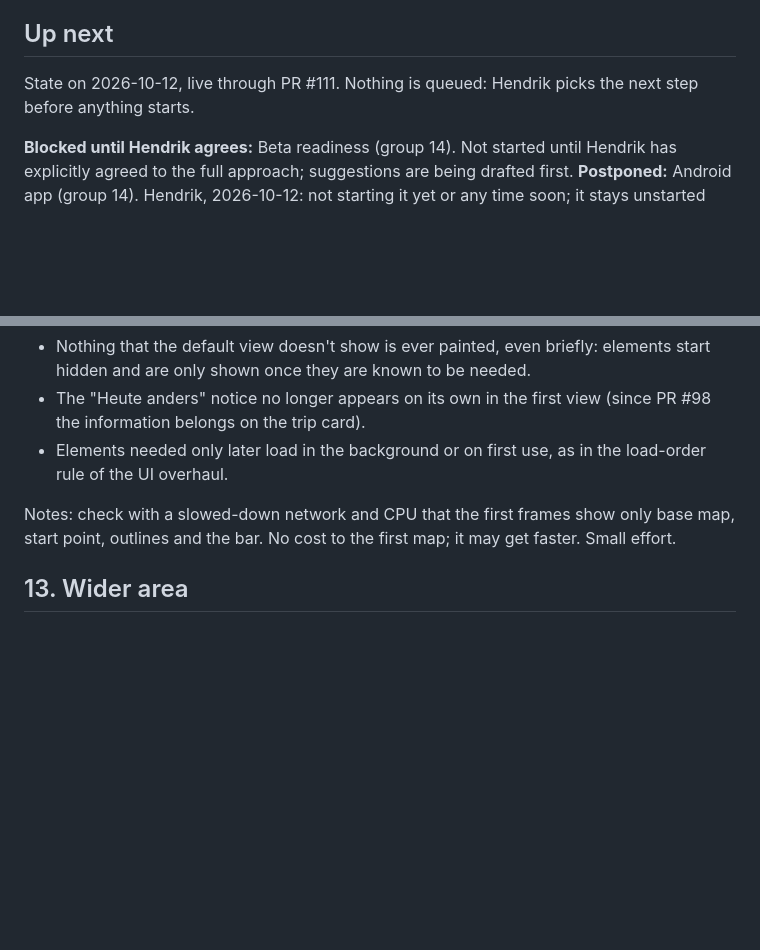
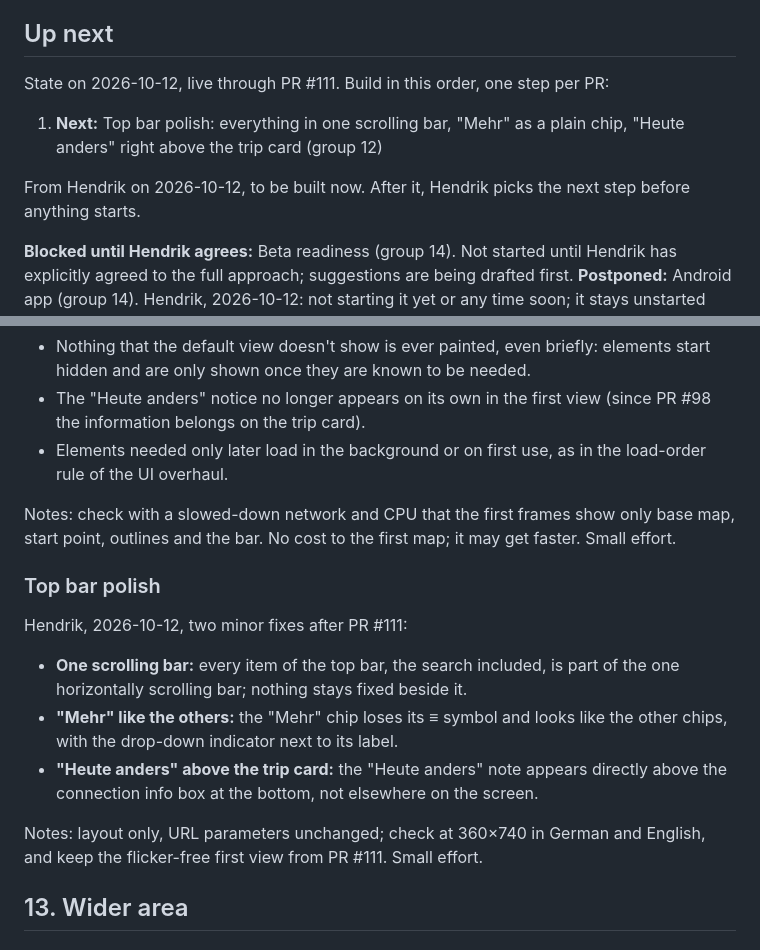
Before and after one commit to hendrikkintscher/berlin-transit-heatmap, a Markdown page: ROADMAP.md, 2 parts joined by grey strips. GitHub-like rendering; blank space fills up the shorter version.

Commit message:
Roadmap: top bar polish (one scrolling bar, plain Mehr chip, Heute anders above the trip card) (#113)
Claude-Session: https://claude.ai/code/session_01DcgurEc3g53aKtNcao6QZn

Co-authored-by: Claude <noreply@anthropic.com>

```diff
--- a/ROADMAP.md
+++ b/ROADMAP.md
@@ -4,7 +4,11 @@ Ideas queued after the alpha (live at https://hendrikkintscher.github.io/berlin-
 
 ## Up next
 
-State on 2026-10-12, live through PR #111. Nothing is queued: Hendrik picks the next step before anything starts.
+State on 2026-10-12, live through PR #111. Build in this order, one step per PR:
+
+1. **Next:** Top bar polish: everything in one scrolling bar, "Mehr" as a plain chip, "Heute anders" right above the trip card (group 12)
+
+From Hendrik on 2026-10-12, to be built now. After it, Hendrik picks the next step before anything starts.
 
 **Blocked until Hendrik agrees:** Beta readiness (group 14). Not started until Hendrik has explicitly agreed to the full approach; suggestions are being drafted first. **Postponed:** Android app (group 14). Hendrik, 2026-10-12: not starting it yet or any time soon; it stays unstarted until he picks it up again.
 
@@ -614,6 +618,16 @@ Hendrik, 2026-10-12: on first load the "Heute anders" frame still appears, and s
 
 Notes: check with a slowed-down network and CPU that the first frames show only base map, start point, outlines and the bar. No cost to the first map; it may get faster. Small effort.
 
+### Top bar polish
+
+Hendrik, 2026-10-12, two minor fixes after PR #111:
+
+- **One scrolling bar:** every item of the top bar, the search included, is part of the one horizontally scrolling bar; nothing stays fixed beside it.
+- **"Mehr" like the others:** the "Mehr" chip loses its ≡ symbol and looks like the other chips, with the drop-down indicator next to its label.
+- **"Heute anders" above the trip card:** the "Heute anders" note appears directly above the connection info box at the bottom, not elsewhere on the screen.
+
+Notes: layout only, URL parameters unchanged; check at 360×740 in German and English, and keep the flicker-free first view from PR #111. Small effort.
+
 ## 13. Wider area
 
 ### Potsdam and the commuter belt (C6)
```
